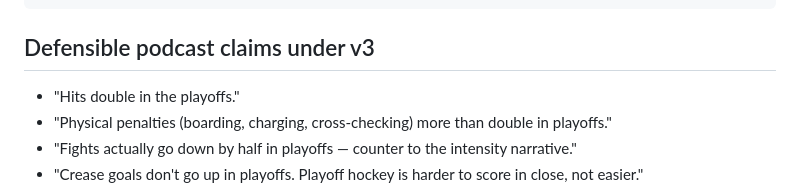
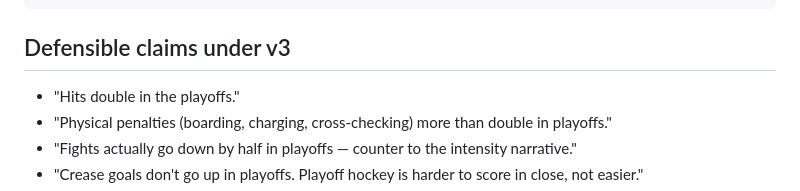
Before and after one commit to mjriggio-stack/grit-hockey, a Markdown page: README.md, the part around the change. GitHub-like rendering.

````diff
--- a/README.md
+++ b/README.md
@@ -195,7 +195,7 @@ python source/build_v3.py \
   --playoffs
 ```
 
-## Defensible podcast claims under v3
+## Defensible claims under v3
 
 - "Hits double in the playoffs."
 - "Physical penalties (boarding, charging, cross-checking) more than double in playoffs."
````
